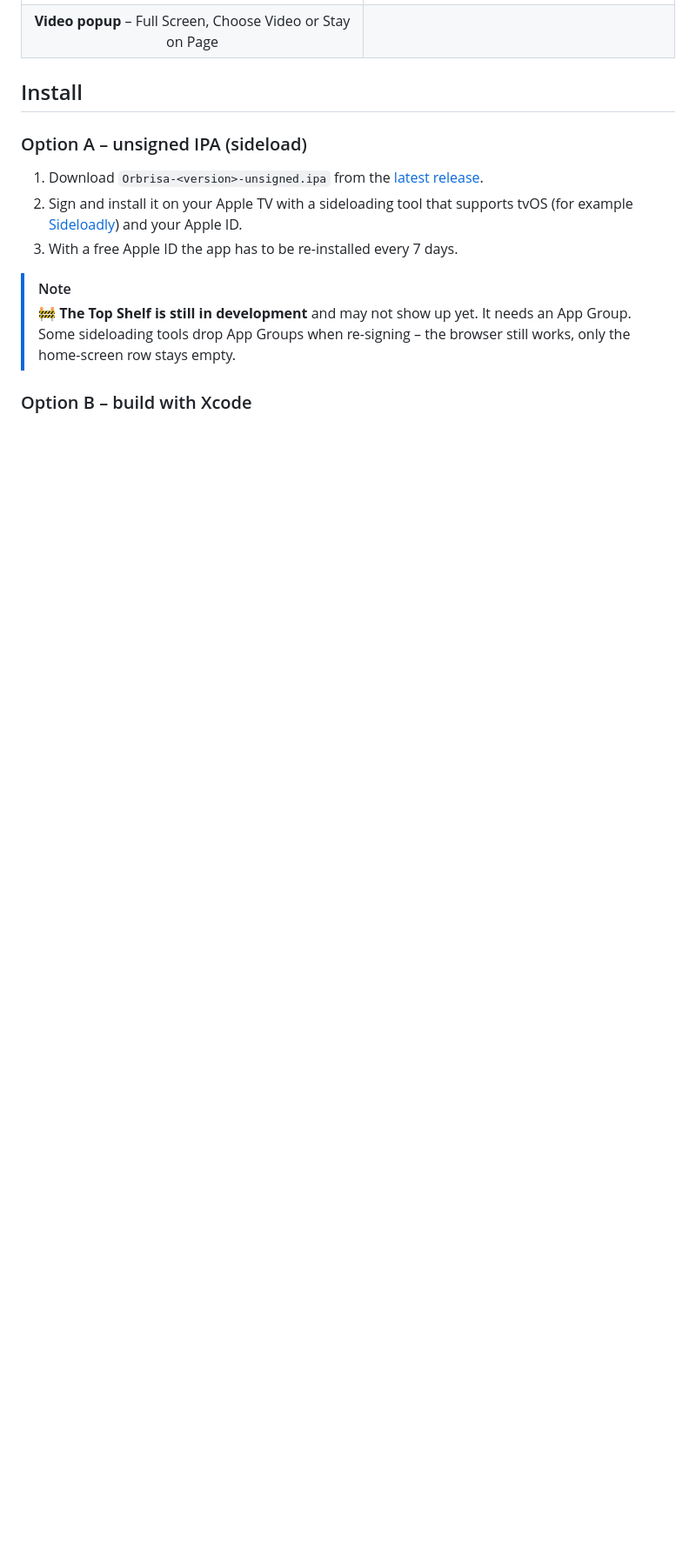
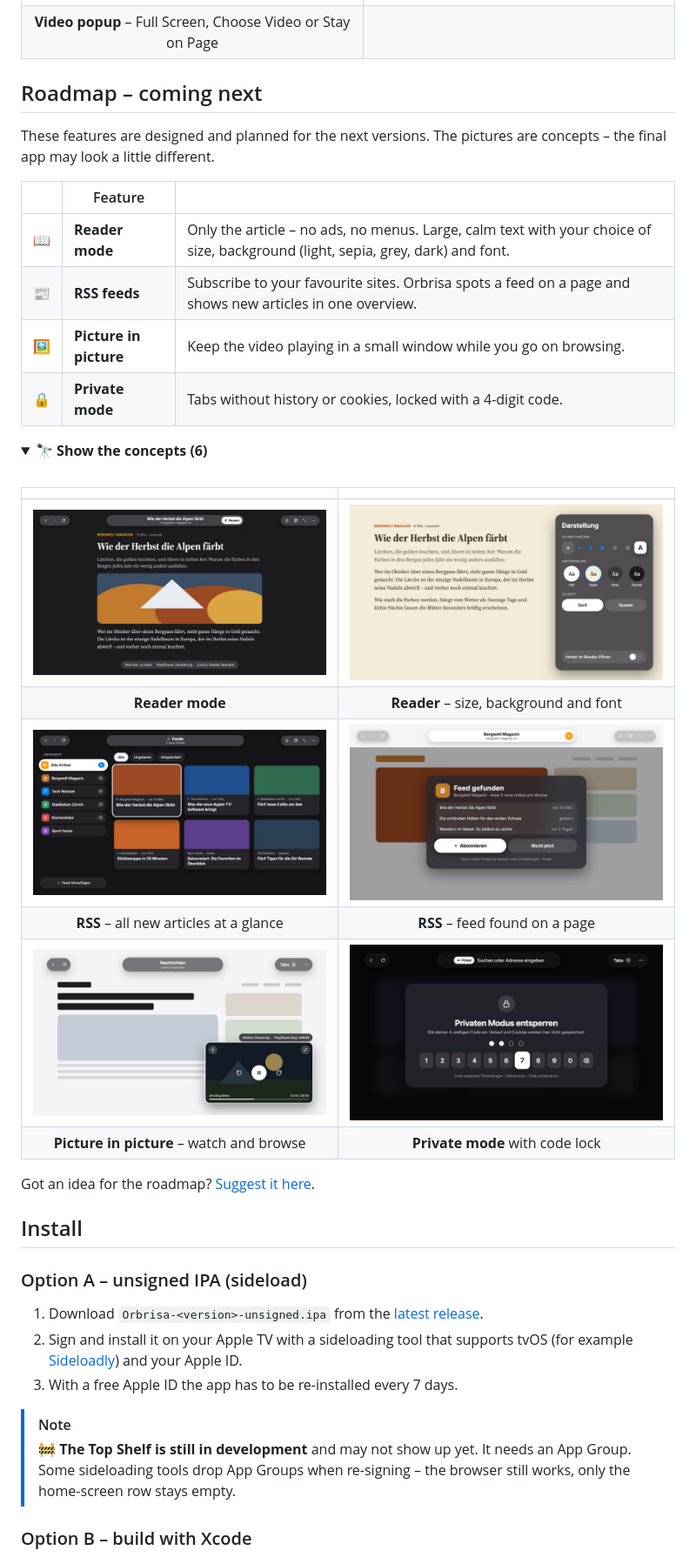
Before and after one commit to fdm96/Orbrisa, a Markdown page: README.md, the part around one of its changes. Shown at 87% size. Rendered like a GitHub page; pictures changed too: docs/roadmap/picture-in-picture.jpg (added), docs/roadmap/private-mode.jpg (added), docs/roadmap/reader-settings.jpg (added); folded sections open; blank space fills up the shorter version.

Commit message:
Add roadmap with concepts: reader, RSS, picture in picture, private mode
Co-Authored-By: Claude Opus 5.5 <noreply@anthropic.com>
Claude-Session: https://claude.ai/code/session_01WmjfPgMa45GSWCFJwQ1T1d

```diff
--- a/README.md
+++ b/README.md
@@ -90,6 +90,34 @@ Orbrisa started as a set of design concepts – drawn first, then built. Here is
 | **Video popup** – Full Screen, Choose Video or Stay on Page | |
 
 </details>
+
+## Roadmap – coming next
+
+These features are designed and planned for the next versions. The pictures are concepts – the final app may look a little different.
+
+| | Feature | |
+|:---:|---|---|
+| 📖 | **Reader mode** | Only the article – no ads, no menus. Large, calm text with your choice of size, background (light, sepia, grey, dark) and font. |
+| 📰 | **RSS feeds** | Subscribe to your favourite sites. Orbrisa spots a feed on a page and shows new articles in one overview. |
+| 🖼️ | **Picture in picture** | Keep the video playing in a small window while you go on browsing. |
+| 🔒 | **Private mode** | Tabs without history or cookies, locked with a 4-digit code. |
+
+<details>
+<summary><b>🔭 Show the concepts (6)</b></summary>
+<br>
+
+| | |
+|:---:|:---:|
+| <img src="docs/roadmap/reader.jpg" alt="Concept: reader mode"> | <img src="docs/roadmap/reader-settings.jpg" alt="Concept: reader appearance settings"> |
+| **Reader mode** | **Reader** – size, background and font |
+| <img src="docs/roadmap/rss-feeds.jpg" alt="Concept: RSS feeds overview"> | <img src="docs/roadmap/rss-subscribe.jpg" alt="Concept: feed found on a page"> |
+| **RSS** – all new articles at a glance | **RSS** – feed found on a page |
+| <img src="docs/roadmap/picture-in-picture.jpg" alt="Concept: picture in picture"> | <img src="docs/roadmap/private-mode.jpg" alt="Concept: private mode with code lock"> |
+| **Picture in picture** – watch and browse | **Private mode** with code lock |
+
+</details>
+
+Got an idea for the roadmap? [Suggest it here](https://github.com/fdm96/Orbrisa/issues/new?template=feature_request.yml).
 
 ## Install
 
```
Also changed, not shown: other parts of README.md (+3 -1 lines).
